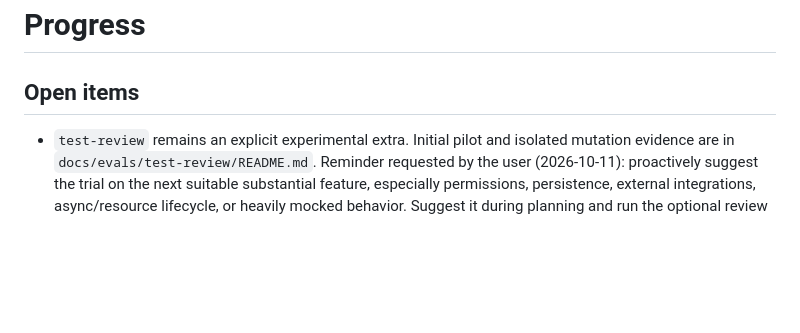
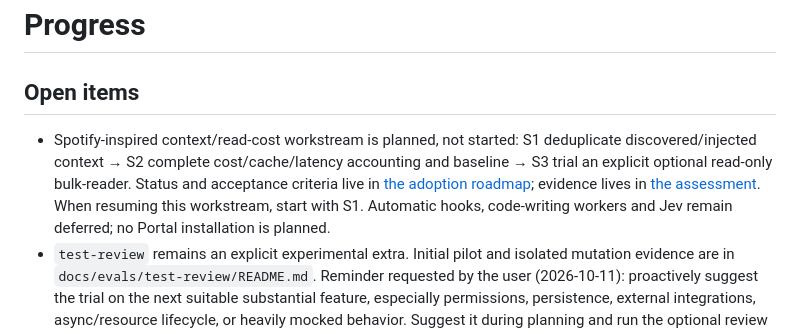
Before and after one commit to falconandrea/agent-brains, a Markdown page: .ai/memory/progress.md, the part around the change. GitHub-like rendering; blank space fills up the shorter version.

```diff
--- a/.ai/memory/progress.md
+++ b/.ai/memory/progress.md
@@ -2,6 +2,15 @@
 
 ## Open items
 
+- Spotify-inspired context/read-cost workstream is planned, not started:
+  S1 deduplicate discovered/injected context → S2 complete cost/cache/latency
+  accounting and baseline → S3 trial an explicit optional read-only bulk-reader.
+  Status and acceptance criteria live in
+  [the adoption roadmap](../../docs/plans/pi-plugin-adoption-roadmap.md#s--local-context-and-read-cost-optimization);
+  evidence lives in
+  [the assessment](../../docs/research/spotify-shunt-assessment.md).
+  When resuming this workstream, start with S1. Automatic hooks, code-writing
+  workers and Jev remain deferred; no Portal installation is planned.
 - `test-review` remains an explicit experimental extra. Initial pilot and isolated
   mutation evidence are in `docs/evals/test-review/README.md`. Reminder requested
   by the user (2026-10-11): proactively suggest the trial on the next suitable
```
Also changed, not shown: docs/plans/pi-plugin-adoption-roadmap.md (+61 -0 lines), docs/research/spotify-shunt-assessment.md (added, +161 -0 lines).
